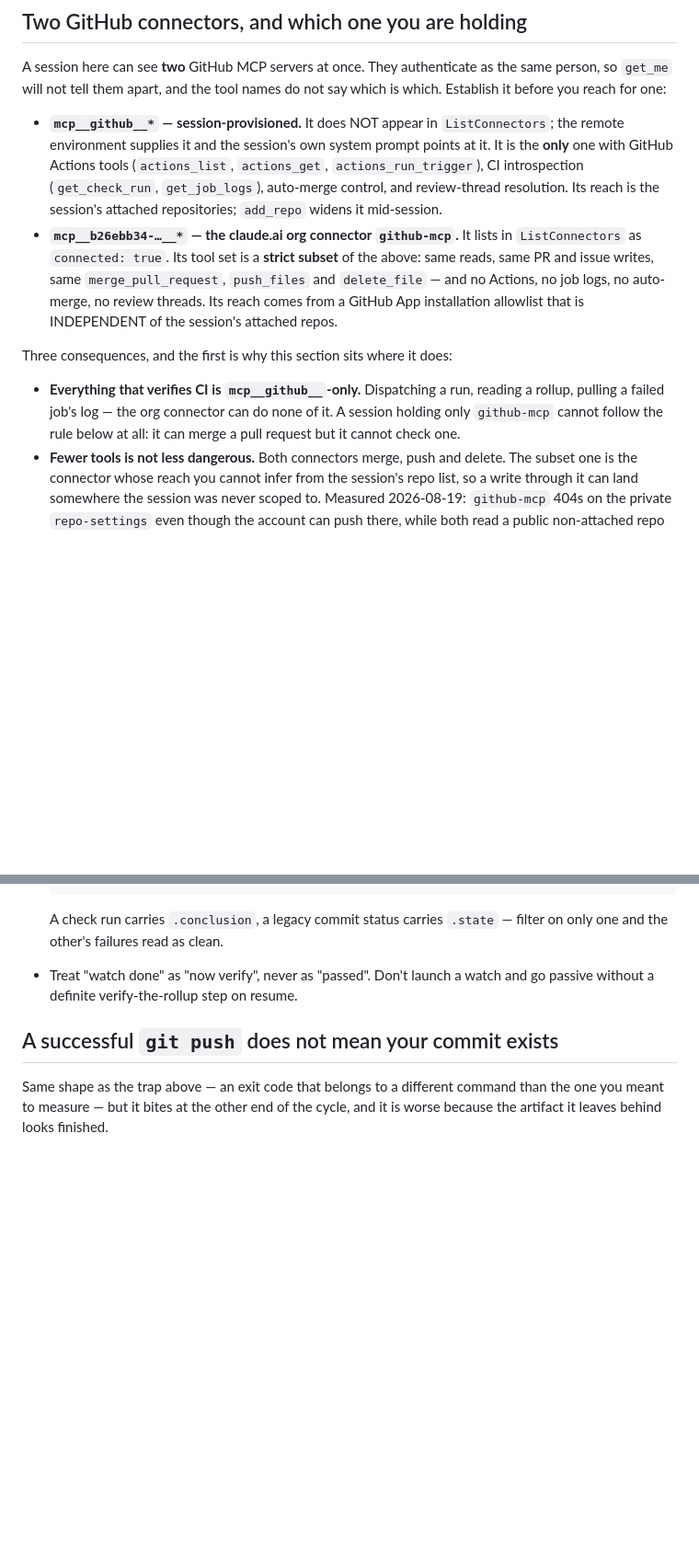
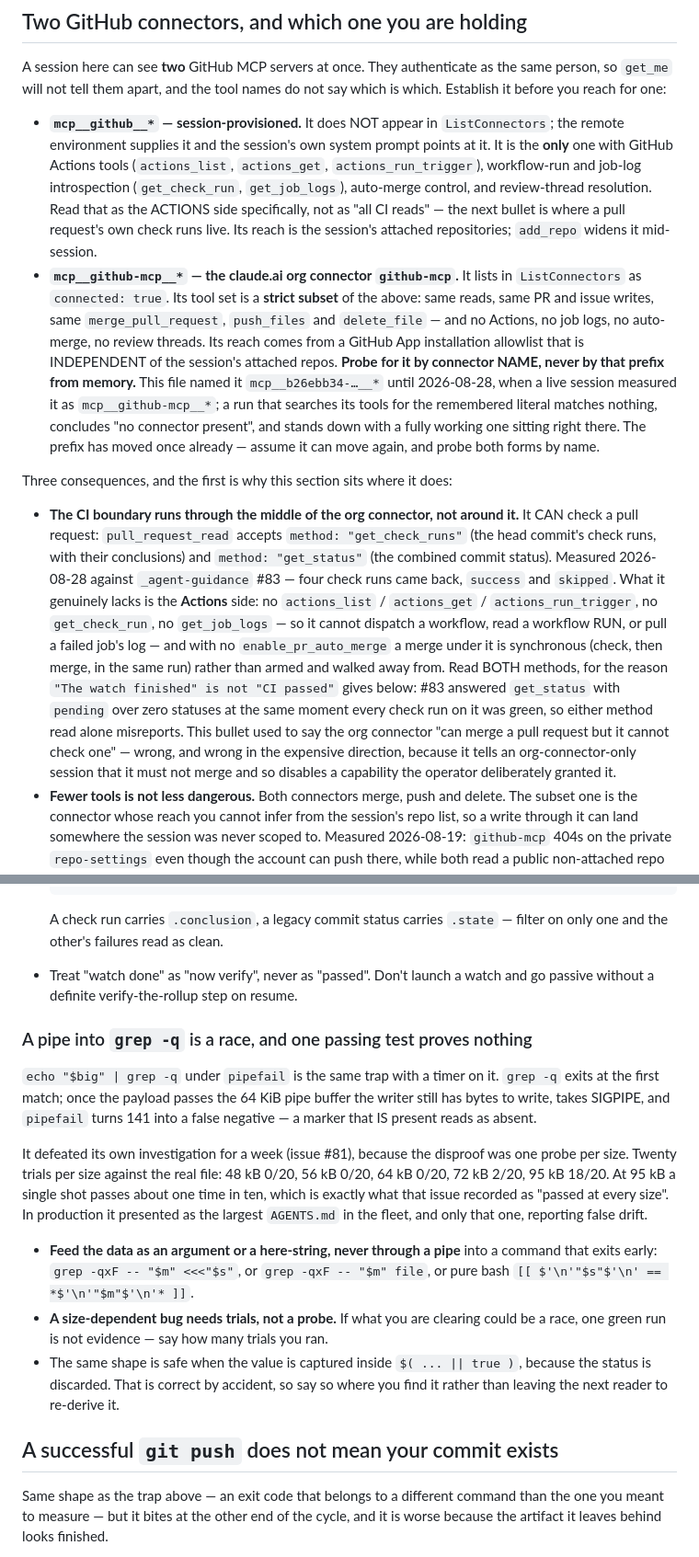
Before and after one commit to jodidaniel/scratch-claude-002, a Markdown page: AGENTS.md, 2 parts joined by grey strips. Shown at 92% size. GitHub-like rendering; blank space fills up the shorter version.

Commit message:
chore: sync AGENTS.md from _agent-guidance
Sections: none
Managed content updated by the central _agent-guidance repository.

```diff
--- a/AGENTS.md
+++ b/AGENTS.md
@@ -226,23 +226,45 @@ not say which is which. Establish it before you reach for one:
 - **`mcp__github__*` — session-provisioned.** It does NOT appear in
   `ListConnectors`; the remote environment supplies it and the session's own
   system prompt points at it. It is the **only** one with GitHub Actions tools
-  (`actions_list`, `actions_get`, `actions_run_trigger`), CI introspection
-  (`get_check_run`, `get_job_logs`), auto-merge control, and review-thread
-  resolution. Its reach is the session's attached repositories; `add_repo`
-  widens it mid-session.
-- **`mcp__b26ebb34-…__*` — the claude.ai org connector `github-mcp`.** It lists
+  (`actions_list`, `actions_get`, `actions_run_trigger`), workflow-run and
+  job-log introspection (`get_check_run`, `get_job_logs`), auto-merge control,
+  and review-thread resolution. Read that as the ACTIONS side specifically, not
+  as "all CI reads" — the next bullet is where a pull request's own check runs
+  live. Its reach is the session's attached repositories; `add_repo` widens it
+  mid-session.
+- **`mcp__github-mcp__*` — the claude.ai org connector `github-mcp`.** It lists
   in `ListConnectors` as `connected: true`. Its tool set is a **strict subset**
   of the above: same reads, same PR and issue writes, same `merge_pull_request`,
   `push_files` and `delete_file` — and no Actions, no job logs, no auto-merge,
   no review threads. Its reach comes from a GitHub App installation allowlist
-  that is INDEPENDENT of the session's attached repos.
+  that is INDEPENDENT of the session's attached repos. **Probe for it by
+  connector NAME, never by that prefix from memory.** This file named it
+  `mcp__b26ebb34-…__*` until 2026-08-28, when a live session measured it as
+  `mcp__github-mcp__*`; a run that searches its tools for the remembered
+  literal matches nothing, concludes "no connector present", and stands down
+  with a fully working one sitting right there. The prefix has moved once
+  already — assume it can move again, and probe both forms by name.
 
 Three consequences, and the first is why this section sits where it does:
 
-- **Everything that verifies CI is `mcp__github__`-only.** Dispatching a run,
-  reading a rollup, pulling a failed job's log — the org connector can do none
-  of it. A session holding only `github-mcp` cannot follow the rule below at
-  all: it can merge a pull request but it cannot check one.
+- **The CI boundary runs through the middle of the org connector, not around
+  it.** It CAN check a pull request: `pull_request_read` accepts
+  `method: "get_check_runs"` (the head commit's check runs, with their
+  conclusions) and `method: "get_status"` (the combined commit status).
+  Measured 2026-08-28 against `_agent-guidance` #83 — four check runs came
+  back, `success` and `skipped`. What it genuinely lacks is the **Actions**
+  side: no `actions_list` / `actions_get` / `actions_run_trigger`, no
+  `get_check_run`, no `get_job_logs` — so it cannot dispatch a workflow, read
+  a workflow RUN, or pull a failed job's log — and with no
+  `enable_pr_auto_merge` a merge under it is synchronous (check, then merge,
+  in the same run) rather than armed and walked away from. Read BOTH methods,
+  for the reason `"The watch finished" is not "CI passed"` gives below: #83
+  answered `get_status` with `pending` over zero statuses at the same moment
+  every check run on it was green, so either method read alone misreports.
+  This bullet used to say the org connector "can merge a pull request but it
+  cannot check one" — wrong, and wrong in the expensive direction, because it
+  tells an org-connector-only session that it must not merge and so disables
+  a capability the operator deliberately granted it.
 - **Fewer tools is not less dangerous.** Both connectors merge, push and
   delete. The subset one is the connector whose reach you cannot infer from the
   session's repo list, so a write through it can land somewhere the session was
@@ -347,6 +369,29 @@ e2e and lint were FAILURE while the session reported CI green and moved on.)
   filter on only one and the other's failures read as clean.
 - Treat "watch done" as "now verify", never as "passed". Don't launch a watch
   and go passive without a definite verify-the-rollup step on resume.
+
+### A pipe into `grep -q` is a race, and one passing test proves nothing
+
+`echo "$big" | grep -q` under `pipefail` is the same trap with a timer on it.
+`grep -q` exits at the first match; once the payload passes the 64 KiB pipe
+buffer the writer still has bytes to write, takes SIGPIPE, and `pipefail` turns
+141 into a false negative — a marker that IS present reads as absent.
+
+It defeated its own investigation for a week (issue #81), because the disproof
+was one probe per size. Twenty trials per size against the real file: 48 kB
+0/20, 56 kB 0/20, 64 kB 0/20, 72 kB 2/20, 95 kB 18/20. At 95 kB a single shot
+passes about one time in ten, which is exactly what that issue recorded as
+"passed at every size". In production it presented as the largest `AGENTS.md`
+in the fleet, and only that one, reporting false drift.
+
+- **Feed the data as an argument or a here-string, never through a pipe** into
+  a command that exits early: `grep -qxF -- "$m" <<<"$s"`, or `grep -qxF -- "$m"
+  file`, or pure bash `[[ $'\n'"$s"$'\n' == *$'\n'"$m"$'\n'* ]]`.
+- **A size-dependent bug needs trials, not a probe.** If what you are clearing
+  could be a race, one green run is not evidence — say how many trials you ran.
+- The same shape is safe when the value is captured inside `$( ... || true )`,
+  because the status is discarded. That is correct by accident, so say so where
+  you find it rather than leaving the next reader to re-derive it.
 
 ## A successful `git push` does not mean your commit exists
 
```
